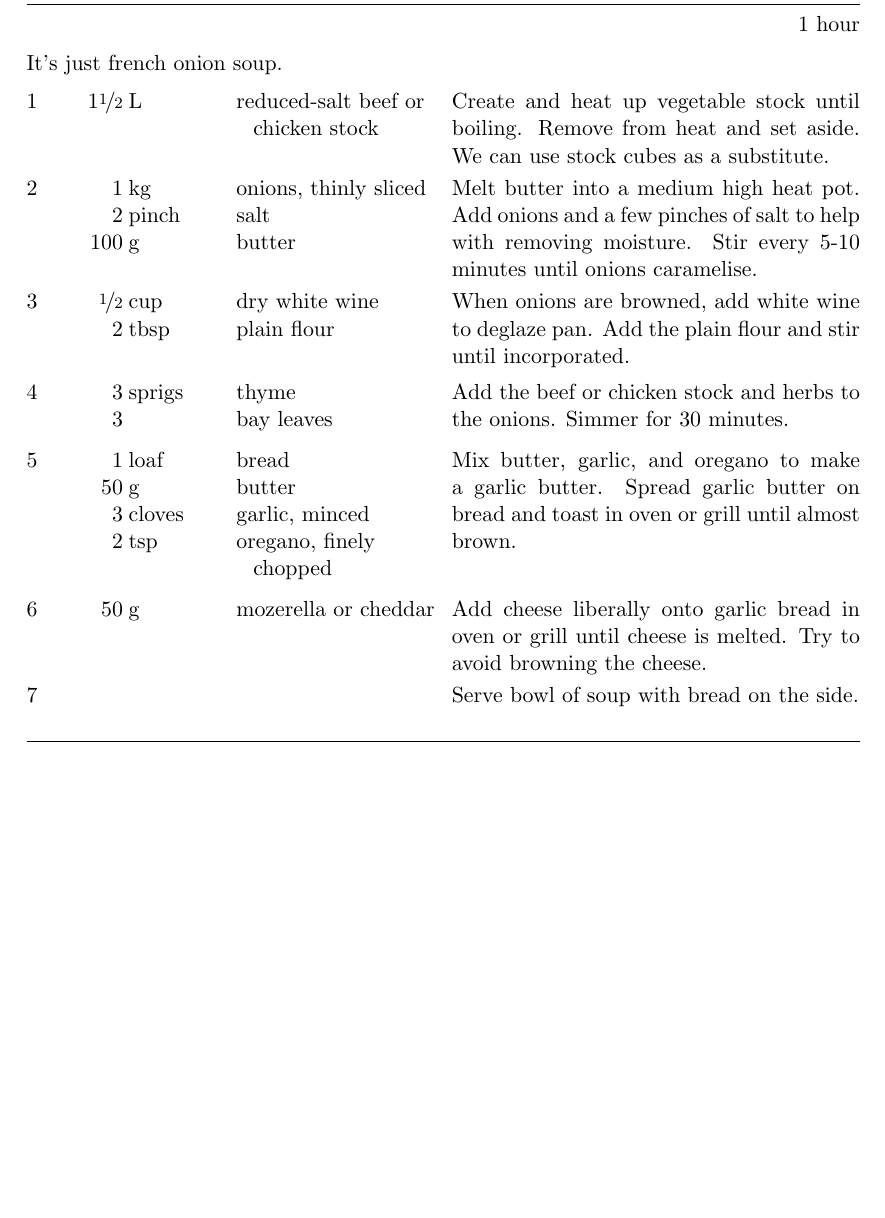
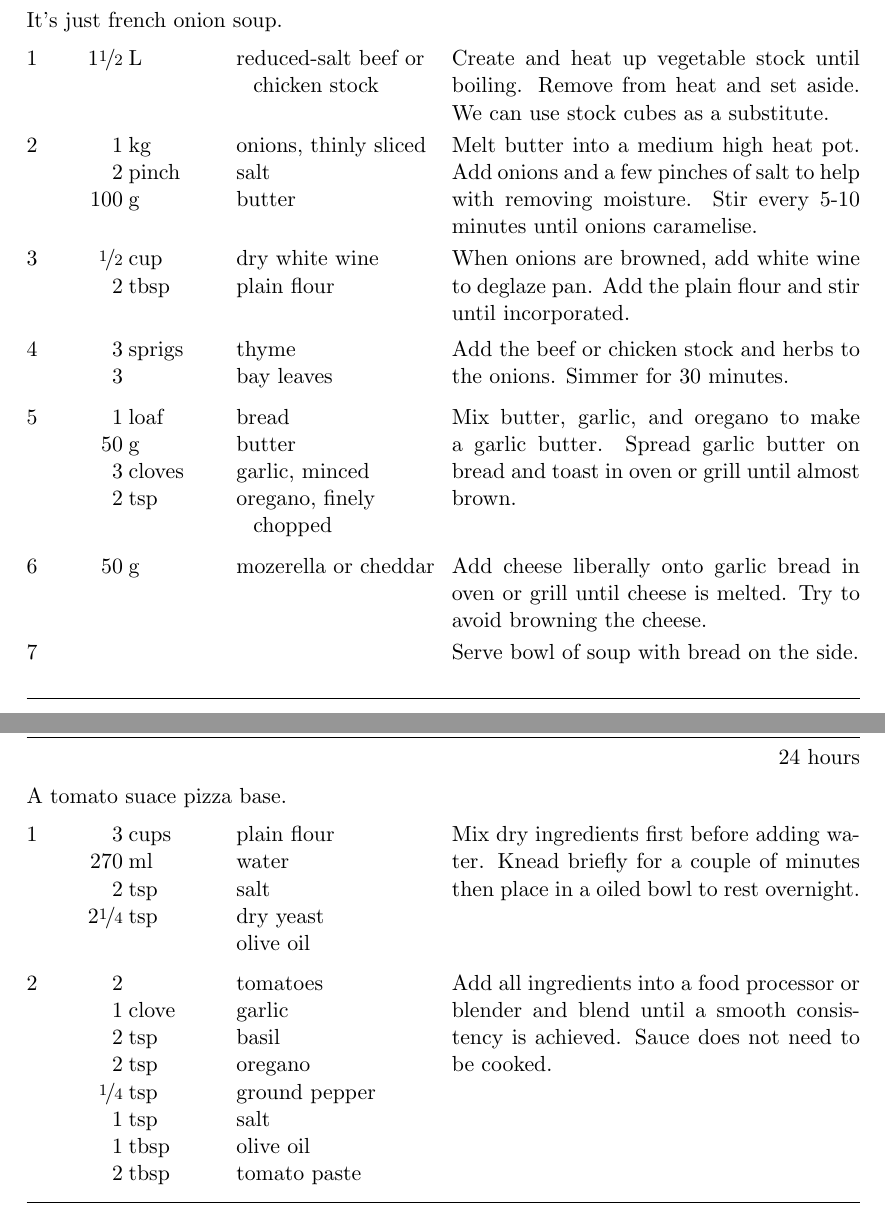
Before and after one commit to kenkaijie/CookingRecipes, a LaTeX document (CookingRecipes.tex, which reads TomatoPizzaBase.tex): part of page 5 of 5 before the commit and two parts of pages 5 and 6 of 7 after it, the two joined at a grey line, cut at the place of the change, the shorter picture padded with empty space. Compiled offline with pdfLaTeX.

Commit message:
Add chilli and pizza base recipe

```diff
--- a/CookingRecipes.tex
+++ b/CookingRecipes.tex
@@ -19,5 +19,7 @@
 \include{BananaChocolateCake}
 \include{MushroomRisotto}
 \include{FrenchOnionSoup}
+\include{TomatoPizzaBase}
+\include{ChilliConCarne}
 
 \end{document}
--- /dev/null
+++ b/TomatoPizzaBase.tex
@@ -0,0 +1,19 @@
+\begin{recipe}[TomatoPizzaBase]{Tomato Pizza Base}{3 Pizzas}{24 hours}
+    \freeform A tomato suace pizza base.
+    \ingredient[3]{cups}{plain flour}
+    \ingredient[270]{ml}{water}
+    \ingredient[2]{tsp}{salt}
+    \ingredient[2\fr14]{tsp}{dry yeast}
+    \ingredient[]{}{olive oil}
+    Mix dry ingredients first before adding water. Knead briefly for a couple of minutes then place in a oiled bowl to rest overnight.
+    \ingredient[2]{}{tomatoes}
+    \ingredient[1]{clove}{garlic}
+    \ingredient[2]{tsp}{basil}
+    \ingredient[2]{tsp}{oregano}
+    \ingredient[\fr14]{tsp}{ground pepper}
+    \ingredient[1]{tsp}{salt}
+    \ingredient[1]{tbsp}{olive oil}
+    \ingredient[2]{tbsp}{tomato paste}
+    Add all ingredients into a food processor or blender and blend until a smooth consistency is achieved. Sauce does not need to be cooked.
+    \freeform\hrulefill
+\end{recipe}
```
Also changed, not shown: ChilliConCarne.tex (added, +31 -0 lines).
